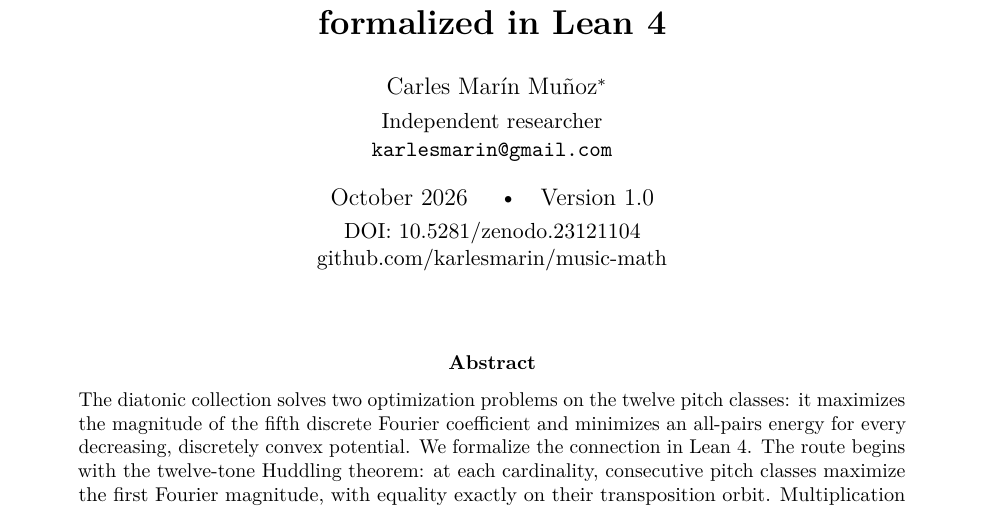
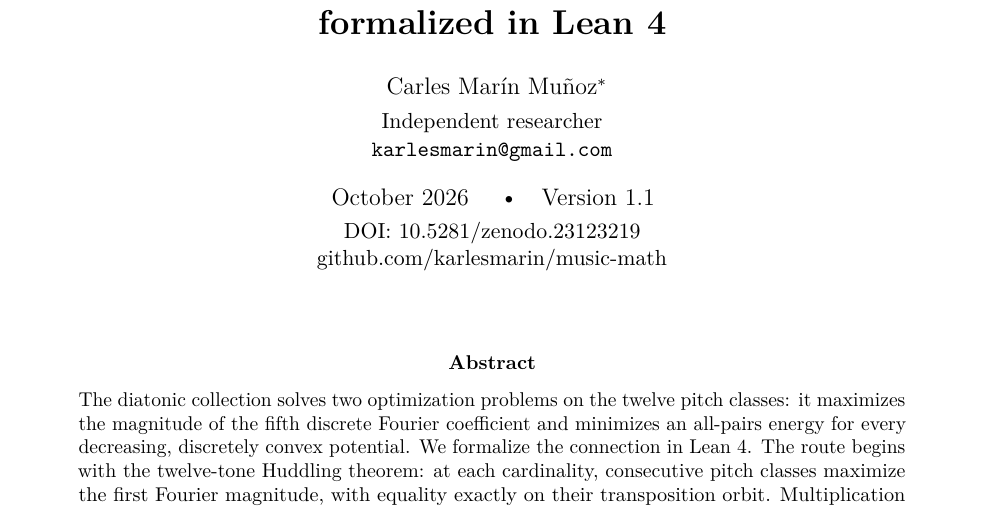
Before and after one commit to karlesmarin/music-math, a LaTeX paper (notes/huddling-diatonic-pentatonic-extremality/huddling_note.tex): part of page 1 of 10, cut so that both start at the same text. Compiled offline with pdfLaTeX.

Commit message:
Prepare Note 5 version 1.1 with reserved Zenodo DOI

```diff
--- a/notes/huddling-diatonic-pentatonic-extremality/huddling_note.tex
+++ b/notes/huddling-diatonic-pentatonic-extremality/huddling_note.tex
@@ -42,7 +42,7 @@
 The formal artifact and its trust dependencies are described in Section~\ref{sec:checked}.}\\[3pt]
 \normalsize Independent researcher\\
 \normalsize \texttt{karlesmarin@gmail.com}}
-\date{October 2026 \quad\textbullet\quad Version 1.0\\[3pt]\normalsize DOI: \href{https://doi.org/10.5281/zenodo.23121104}{10.5281/zenodo.23121104}\\\href{https://github.com/karlesmarin/music-math}{github.com/karlesmarin/music-math}}
+\date{October 2026 \quad\textbullet\quad Version 1.1\\[3pt]\normalsize DOI: \href{https://doi.org/10.5281/zenodo.23123219}{10.5281/zenodo.23123219}\\\href{https://github.com/karlesmarin/music-math}{github.com/karlesmarin/music-math}}
 
 \begin{document}
 \maketitle
```
Also changed, not shown: notes/huddling-diatonic-pentatonic-extremality/huddling_note_es.tex (+1 -1 lines), README.md, notes/huddling-diatonic-pentatonic-extremality/README.md, notes/huddling-diatonic-pentatonic-extremality/huddling_note.pdf, notes/huddling-diatonic-pentatonic-extremality/huddling_note_es.pdf, 1 other file.
